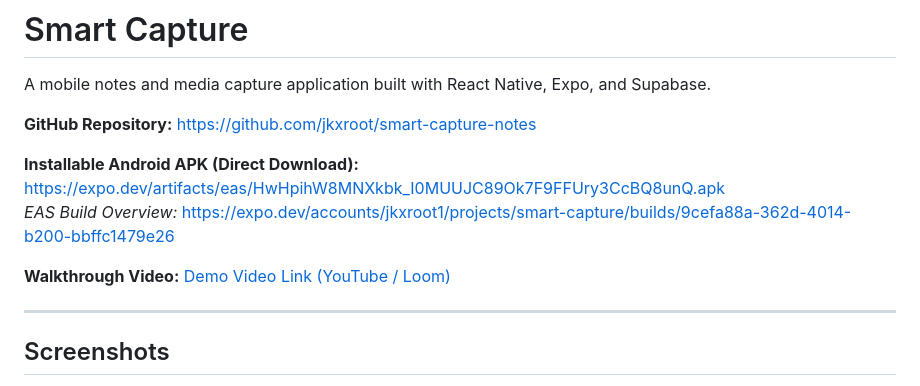
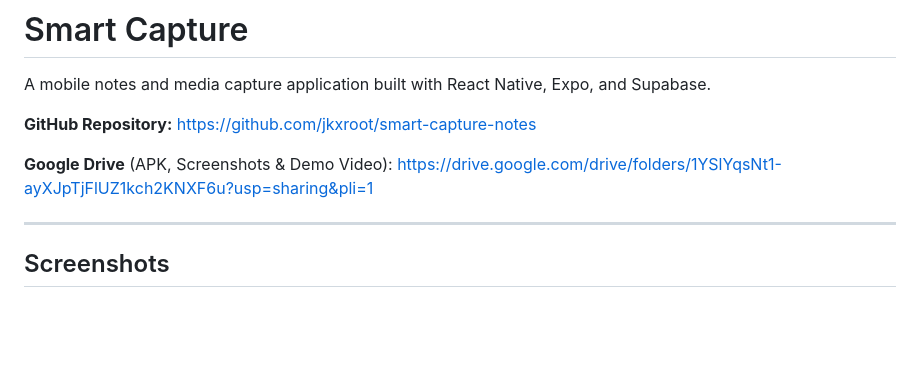
Before and after one commit to jkxroot/smart-capture-notes, a Markdown page: README.md, the part around the change. Drawn GitHub-style; blank space fills up the shorter version.

Commit message:
Update README.md
xf

```diff
--- a/README.md
+++ b/README.md
@@ -4,11 +4,8 @@ A mobile notes and media capture application built with React Native, Expo, and
 
 **GitHub Repository:** https://github.com/jkxroot/smart-capture-notes
 
-**Installable Android APK (Direct Download):**
-https://expo.dev/artifacts/eas/HwHpihW8MNXkbk_I0MUUJC89Ok7F9FFUry3CcBQ8unQ.apk
-*EAS Build Overview:* https://expo.dev/accounts/jkxroot1/projects/smart-capture/builds/9cefa88a-362d-4014-b200-bbffc1479e26
 
-**Walkthrough Video:** [Demo Video Link (YouTube / Loom)](#)
+**Google Drive** (APK, Screenshots & Demo Video): https://drive.google.com/drive/folders/1YSlYqsNt1-ayXJpTjFlUZ1kch2KNXF6u?usp=sharing&pli=1
 
 ---
 
```
